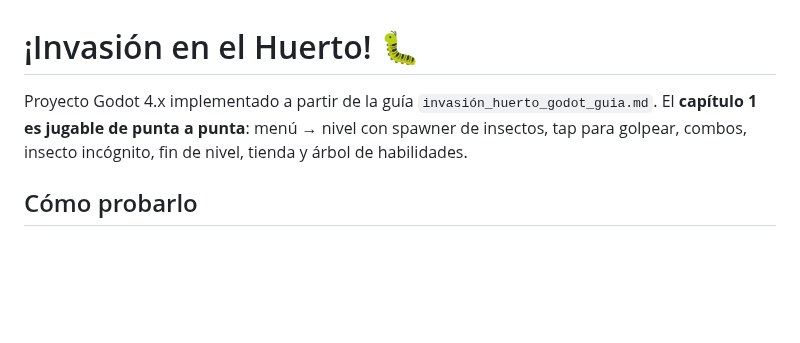
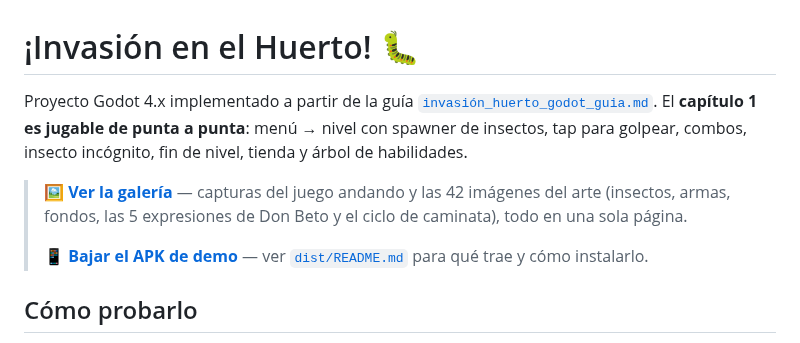
Before and after one commit to Nitanzw/Mikumemoria, a Markdown page: README.md, the part around the change. Rendered like a GitHub page; blank space fills up the shorter version.

```diff
--- a/README.md
+++ b/README.md
@@ -1,9 +1,16 @@
 # ¡Invasión en el Huerto! 🐛
 
-Proyecto Godot 4.x implementado a partir de la guía `invasión_huerto_godot_guia.md`.
+Proyecto Godot 4.x implementado a partir de la guía [`invasión_huerto_godot_guia.md`](invasi%C3%B3n_huerto_godot_guia.md).
 El **capítulo 1 es jugable de punta a punta**: menú → nivel con spawner de
 insectos, tap para golpear, combos, insecto incógnito, fin de nivel, tienda
 y árbol de habilidades.
+
+> 🖼️ **[Ver la galería](GALERIA.md)** — capturas del juego andando y las
+> 42 imágenes del arte (insectos, armas, fondos, las 5 expresiones de Don
+> Beto y el ciclo de caminata), todo en una sola página.
+>
+> 📱 **[Bajar el APK de demo](dist/invasion_huerto_demo.apk)** — ver
+> [`dist/README.md`](dist/README.md) para qué trae y cómo instalarlo.
 
 ## Cómo probarlo
 
```
Also changed, not shown: GALERIA.md (added, +181 -0 lines), docs/capturas/dialogo.jpg (added), docs/capturas/efectos.png (added), docs/capturas/mapa.png (added), docs/capturas/menu.png (added), docs/capturas/partida.jpg (added).
